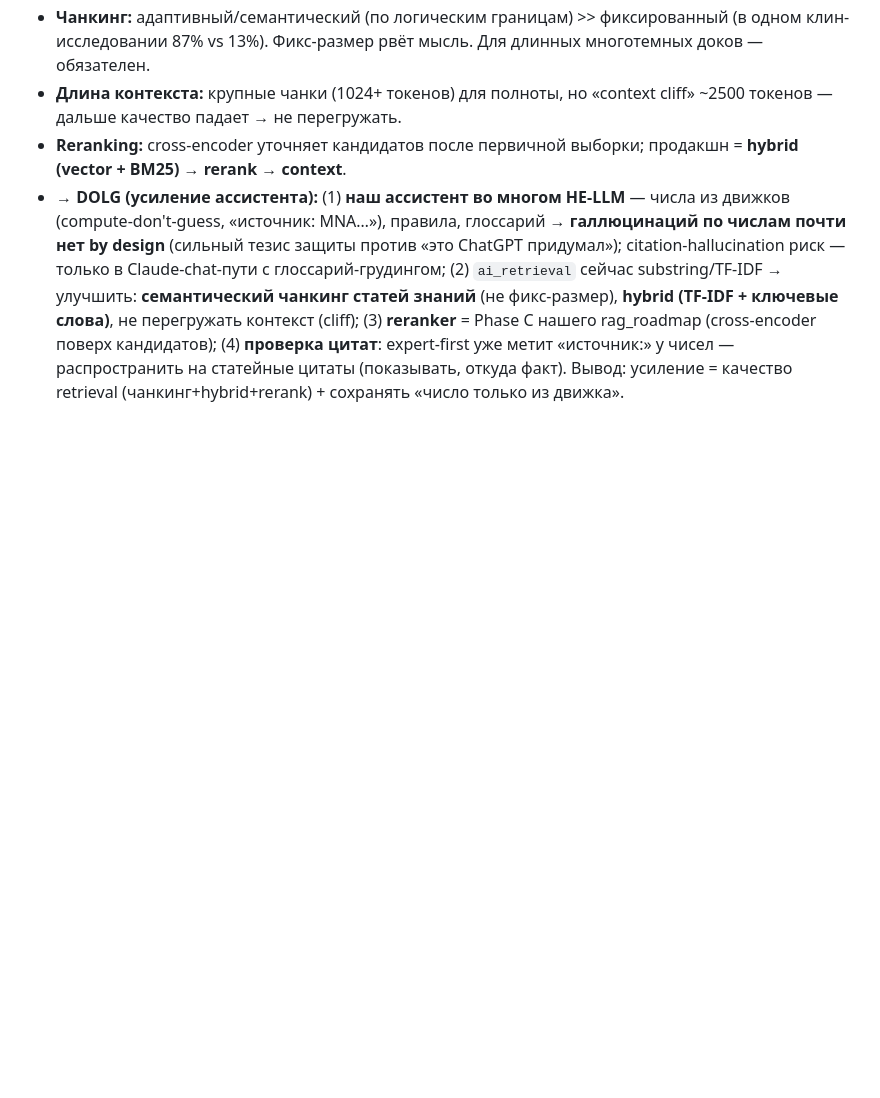
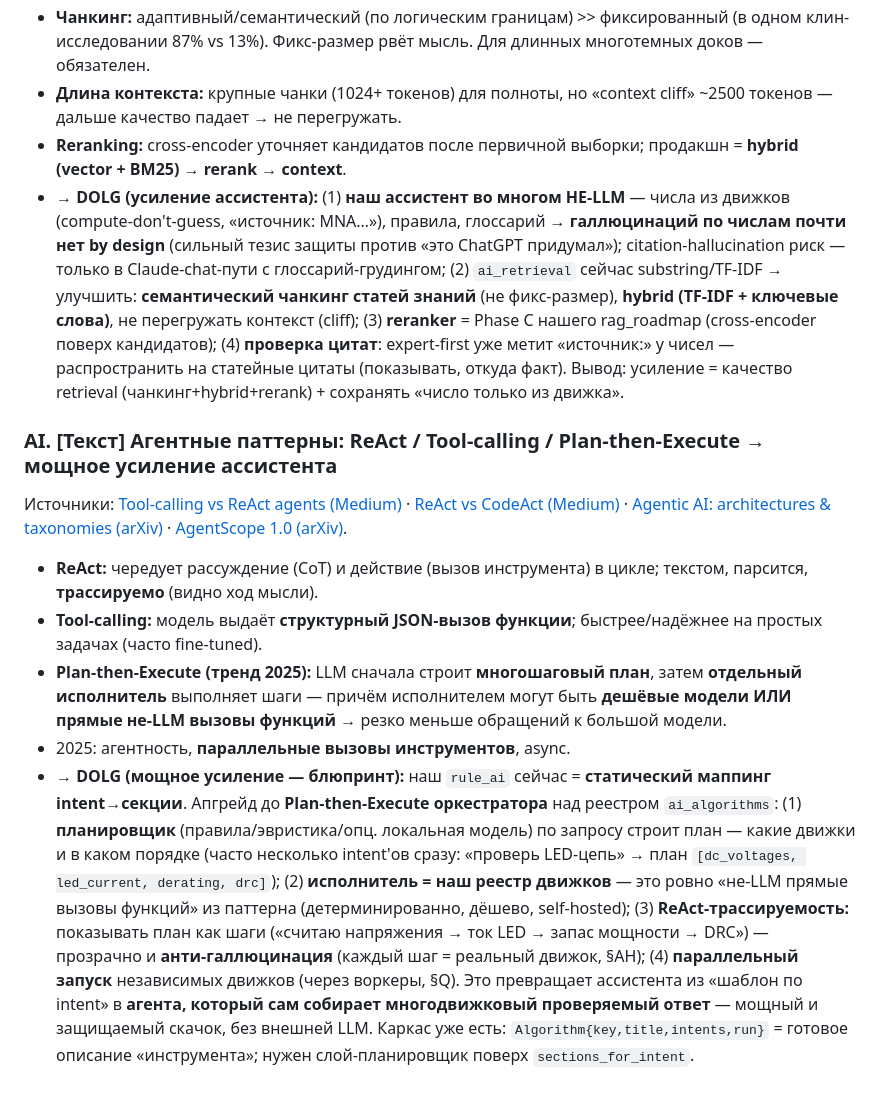
Before and after one commit to zlodey2077/Dolg, a Markdown page: docs/ENGINEERING_NOTES.md, the part around the change. Drawn GitHub-style; blank space fills up the shorter version.

Commit message:
docs: конспект §AI — агентные паттерны (ReAct/tool-calling/Plan-then-Execute) → апгрейд rule_ai до Plan-then-Execute над реестром движков (исполнитель=не-LLM)
Co-Authored-By: Claude Opus 4.8 <noreply@anthropic.com>

```diff
--- a/docs/ENGINEERING_NOTES.md
+++ b/docs/ENGINEERING_NOTES.md
@@ -579,3 +579,12 @@ service mesh (mTLS между сервисами, трейсинг, ретраи
 - **Длина контекста:** крупные чанки (1024+ токенов) для полноты, но «context cliff» ~2500 токенов — дальше качество падает → не перегружать.
 - **Reranking:** cross-encoder уточняет кандидатов после первичной выборки; продакшн = **hybrid (vector + BM25) → rerank → context**.
 - → **DOLG (усиление ассистента):** (1) **наш ассистент во многом НЕ-LLM** — числа из движков (compute-don't-guess, «источник: MNA…»), правила, глоссарий → **галлюцинаций по числам почти нет by design** (сильный тезис защиты против «это ChatGPT придумал»); citation-hallucination риск — только в Claude-chat-пути с глоссарий-грудингом; (2) `ai_retrieval` сейчас substring/TF-IDF → улучшить: **семантический чанкинг статей знаний** (не фикс-размер), **hybrid (TF-IDF + ключевые слова)**, не перегружать контекст (cliff); (3) **reranker** = Phase C нашего rag_roadmap (cross-encoder поверх кандидатов); (4) **проверка цитат**: expert-first уже метит «источник:» у чисел — распространить на статейные цитаты (показывать, откуда факт). Вывод: усиление = качество retrieval (чанкинг+hybrid+rerank) + сохранять «число только из движка».
+
+### AI. [Текст] Агентные паттерны: ReAct / Tool-calling / Plan-then-Execute → мощное усиление ассистента
+Источники: [Tool-calling vs ReAct agents (Medium)](https://medium.com/@dzianisv/vibe-engineering-langchains-tool-calling-agent-vs-react-agent-and-modern-llm-agent-architectures-bdd480347692) · [ReAct vs CodeAct (Medium)](https://medium.com/@siddhuajay001/react-vs-codeact-architecting-the-next-generation-of-agentic-llm-systems-80af42684727) · [Agentic AI: architectures & taxonomies (arXiv)](https://arxiv.org/pdf/2601.12560) · [AgentScope 1.0 (arXiv)](https://arxiv.org/pdf/2508.16279).
+
+- **ReAct:** чередует рассуждение (CoT) и действие (вызов инструмента) в цикле; текстом, парсится, **трассируемо** (видно ход мысли).
+- **Tool-calling:** модель выдаёт **структурный JSON-вызов функции**; быстрее/надёжнее на простых задачах (часто fine-tuned).
+- **Plan-then-Execute (тренд 2025):** LLM сначала строит **многошаговый план**, затем **отдельный исполнитель** выполняет шаги — причём исполнителем могут быть **дешёвые модели ИЛИ прямые не-LLM вызовы функций** → резко меньше обращений к большой модели.
+- 2025: агентность, **параллельные вызовы инструментов**, async.
+- → **DOLG (мощное усиление — блюпринт):** наш `rule_ai` сейчас = **статический маппинг intent→секции**. Апгрейд до **Plan-then-Execute оркестратора** над реестром `ai_algorithms`: (1) **планировщик** (правила/эвристика/опц. локальная модель) по запросу строит план — какие движки и в каком порядке (часто несколько intent'ов сразу: «проверь LED-цепь» → план `[dc_voltages, led_current, derating, drc]`); (2) **исполнитель = наш реестр движков** — это ровно «не-LLM прямые вызовы функций» из паттерна (детерминированно, дёшево, self-hosted); (3) **ReAct-трассируемость:** показывать план как шаги («считаю напряжения → ток LED → запас мощности → DRC») — прозрачно и **анти-галлюцинация** (каждый шаг = реальный движок, §AH); (4) **параллельный запуск** независимых движков (через воркеры, §Q). Это превращает ассистента из «шаблон по intent» в **агента, который сам собирает многодвижковый проверяемый ответ** — мощный и защищаемый скачок, без внешней LLM. Каркас уже есть: `Algorithm{key,title,intents,run}` = готовое описание «инструмента»; нужен слой-планировщик поверх `sections_for_intent`.
```
